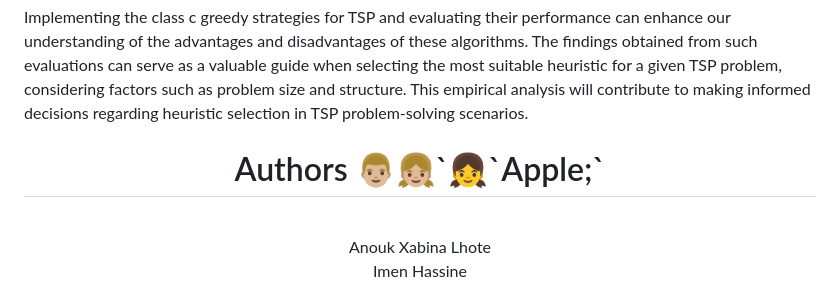
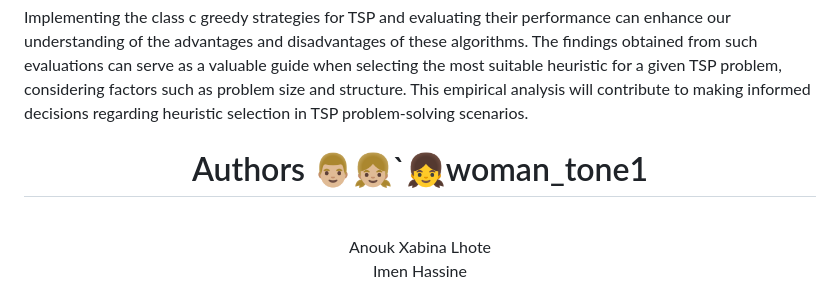
Before and after one commit to landimc8/tsp-heuristics-shiny, a Markdown page: README.md, the part around the change. Rendered like a GitHub page.

```diff
--- a/README.md
+++ b/README.md
@@ -105,7 +105,7 @@ Implementing the class c greedy strategies for TSP and evaluating their performa
 
 <br>
 
-<h1 align="center">Authors 👨🏼👧🏼`&#x1F467;`Apple;` </h1>
+<h1 align="center">Authors 👨🏼👧🏼`&#x1F467;woman_tone1 </h1>
 
 <br>
 
```
